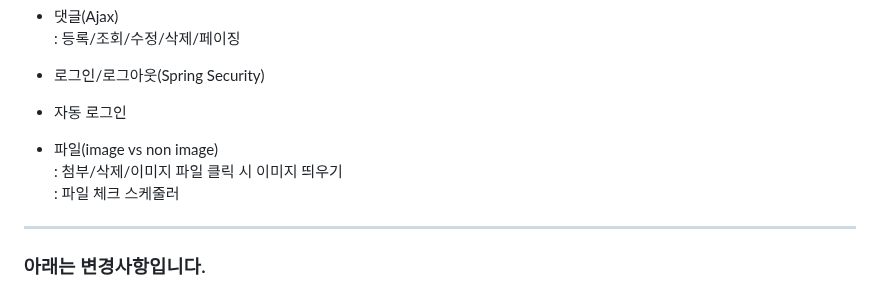
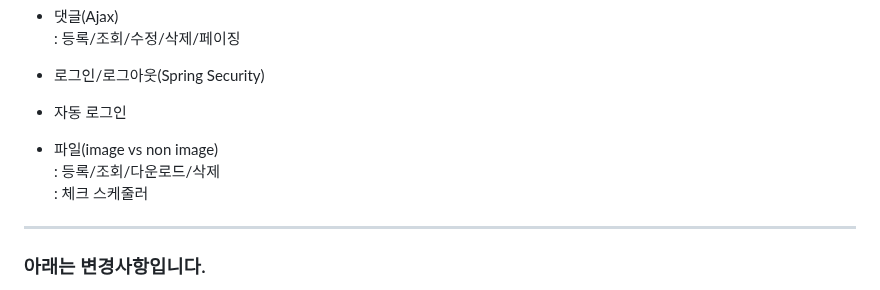
Before and after one commit to PleaseAttainBuddhaHood/Spring_Board, a Markdown page: README.md, the part around the change. GitHub-like rendering.

```diff
--- a/README.md
+++ b/README.md
@@ -61,8 +61,8 @@
  - 자동 로그인
 
  - 파일(image vs non image)
- : 첨부/삭제/이미지 파일 클릭 시 이미지 띄우기
- : 파일 체크 스케줄러
+ : 등록/조회/다운로드/삭제
+ : 체크 스케줄러
 
 
 
```
